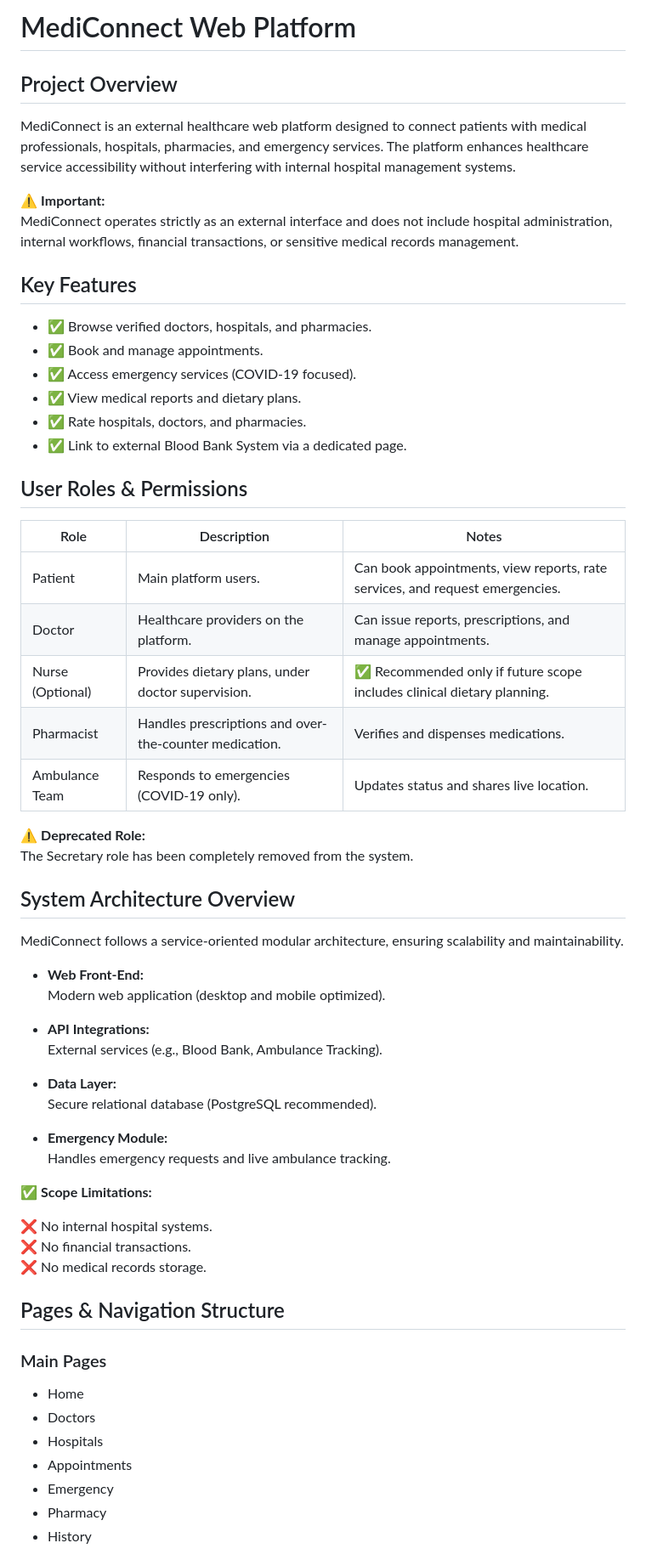
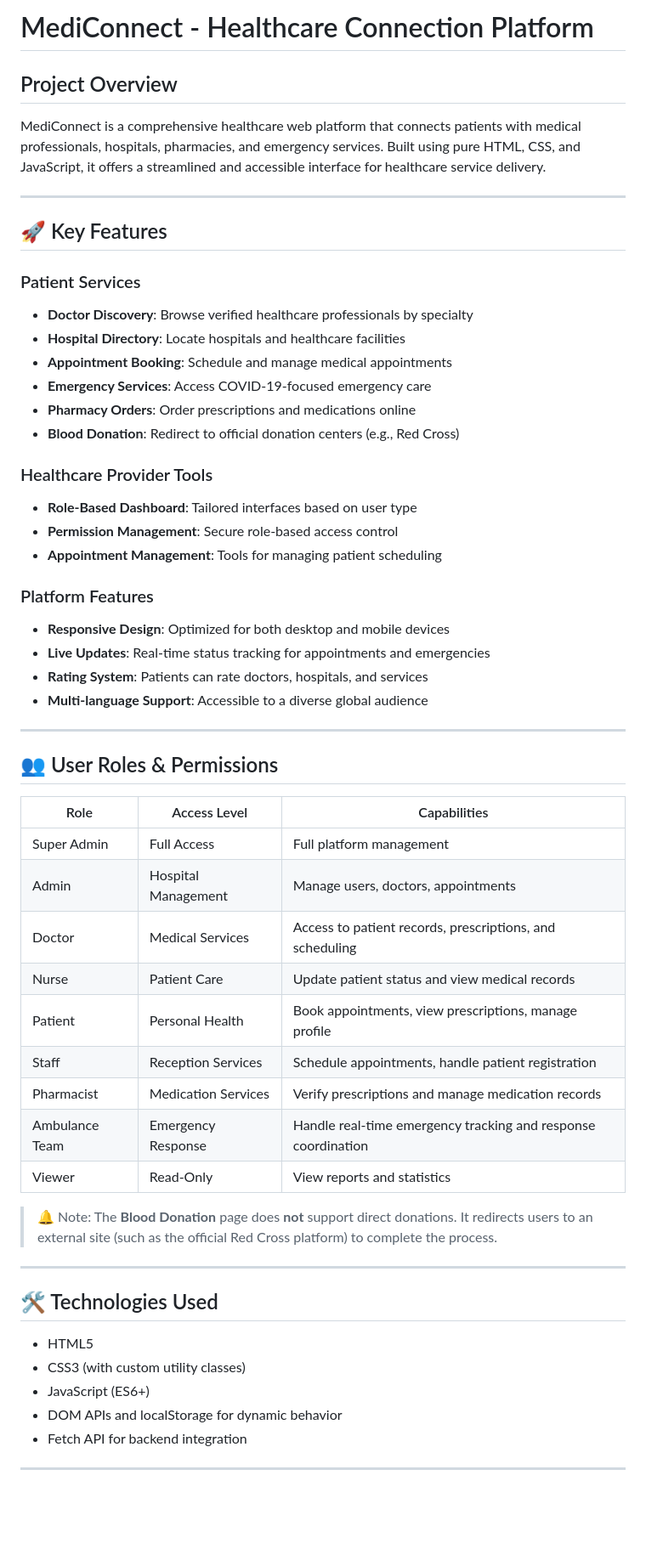
Before and after one commit to OmarNajjar-Dev/MediConnect, a Markdown page: README.md, the part around the change printed below. Shown: that part at 85% size. Drawn GitHub-style; blank space fills up the shorter version.

```diff
--- a/README.md
+++ b/README.md
@@ -1,61 +1,59 @@
-# MediConnect Web Platform
+# MediConnect - Healthcare Connection Platform
 
 ## Project Overview
-MediConnect is an external healthcare web platform designed to connect patients with medical professionals, hospitals, pharmacies, and emergency services. The platform enhances healthcare service accessibility without interfering with internal hospital management systems.
 
-⚠️ **Important:**
-MediConnect operates strictly as an external interface and does not include hospital administration, internal workflows, financial transactions, or sensitive medical records management.
+MediConnect is a comprehensive healthcare web platform that connects patients with medical professionals, hospitals, pharmacies, and emergency services. Built using pure HTML, CSS, and JavaScript, it offers a streamlined and accessible interface for healthcare service delivery.
 
-## Key Features
-- ✅ Browse verified doctors, hospitals, and pharmacies.
-- ✅ Book and manage appointments.
-- ✅ Access emergency services (COVID-19 focused).
-- ✅ View medical reports and dietary plans.
-- ✅ Rate hospitals, doctors, and pharmacies.
-- ✅ Link to external Blood Bank System via a dedicated page.
+---
 
-## User Roles & Permissions
+## 🚀 Key Features
 
-| Role        | Description                      | Notes                                                       |
-|-------------|---------------------------------|-------------------------------------------------------------|
-| Patient     | Main platform users.             | Can book appointments, view reports, rate services, and request emergencies. |
-| Doctor      | Healthcare providers on the platform. | Can issue reports, prescriptions, and manage appointments.  |
-| Nurse (Optional) | Provides dietary plans, under doctor supervision. | ✅ Recommended only if future scope includes clinical dietary planning. |
-| Pharmacist  | Handles prescriptions and over-the-counter medication. | Verifies and dispenses medications.                         |
-| Ambulance Team | Responds to emergencies (COVID-19 only). | Updates status and shares live location.                    |
+### Patient Services
+- **Doctor Discovery**: Browse verified healthcare professionals by specialty
+- **Hospital Directory**: Locate hospitals and healthcare facilities
+- **Appointment Booking**: Schedule and manage medical appointments
+- **Emergency Services**: Access COVID-19-focused emergency care
+- **Pharmacy Orders**: Order prescriptions and medications online
+- **Blood Donation**: Redirect to official donation centers (e.g., Red Cross)
 
-⚠️ **Deprecated Role:**
-The Secretary role has been completely removed from the system.
+### Healthcare Provider Tools
+- **Role-Based Dashboard**: Tailored interfaces based on user type
+- **Permission Management**: Secure role-based access control
+- **Appointment Management**: Tools for managing patient scheduling
 
-## System Architecture Overview
-MediConnect follows a service-oriented modular architecture, ensuring scalability and maintainability.
+### Platform Features
+- **Responsive Design**: Optimized for both desktop and mobile devices
+- **Live Updates**: Real-time status tracking for appointments and emergencies
+- **Rating System**: Patients can rate doctors, hospitals, and services
+- **Multi-language Support**: Accessible to a diverse global audience
 
-- **Web Front-End:**
-  Modern web application (desktop and mobile optimized).
+---
 
-- **API Integrations:**
-  External services (e.g., Blood Bank, Ambulance Tracking).
+## 👥 User Roles & Permissions
 
-- **Data Layer:**
-  Secure relational database (PostgreSQL recommended).
+| Role            | Access Level          | Capabilities                                                  |
+|-----------------|-----------------------|---------------------------------------------------------------|
+| Super Admin     | Full Access            | Full platform management                                      |
+| Admin           | Hospital Management    | Manage users, doctors, appointments                           |
+| Doctor          | Medical Services       | Access to patient records, prescriptions, and scheduling      |
+| Nurse           | Patient Care           | Update patient status and view medical records                |
+| Patient         | Personal Health        | Book appointments, view prescriptions, manage profile         |
+| Staff           | Reception Services     | Schedule appointments, handle patient registration            |
+| Pharmacist      | Medication Services    | Verify prescriptions and manage medication records            |
+| Ambulance Team  | Emergency Response     | Handle real-time emergency tracking and response coordination |
+| Viewer          | Read-Only              | View reports and statistics                                   |
 
-- **Emergency Module:**
-  Handles emergency requests and live ambulance tracking.
+> 🔔 Note: The **Blood Donation** page does **not** support direct donations. It redirects users to an external site (such as the official Red Cross platform) to complete the process.
 
-✅ **Scope Limitations:**
+---
 
-❌ No internal hospital systems.
-❌ No financial transactions.
-❌ No medical records storage.
+## 🛠 Technologies Used
 
-## Pages & Navigation Structure
+- HTML5
+- CSS3 (with custom utility classes)
+- JavaScript (ES6+)
+- DOM APIs and localStorage for dynamic behavior
+- Fetch API for backend integration
 
-### Main Pages
-- Home
-- Doctors
-- Hospitals
-- Appointments
-- Emergency
-- Pharmacy
-- History
+---
 
```
Also changed, not shown: other parts of README.md (+58 -34 lines).
